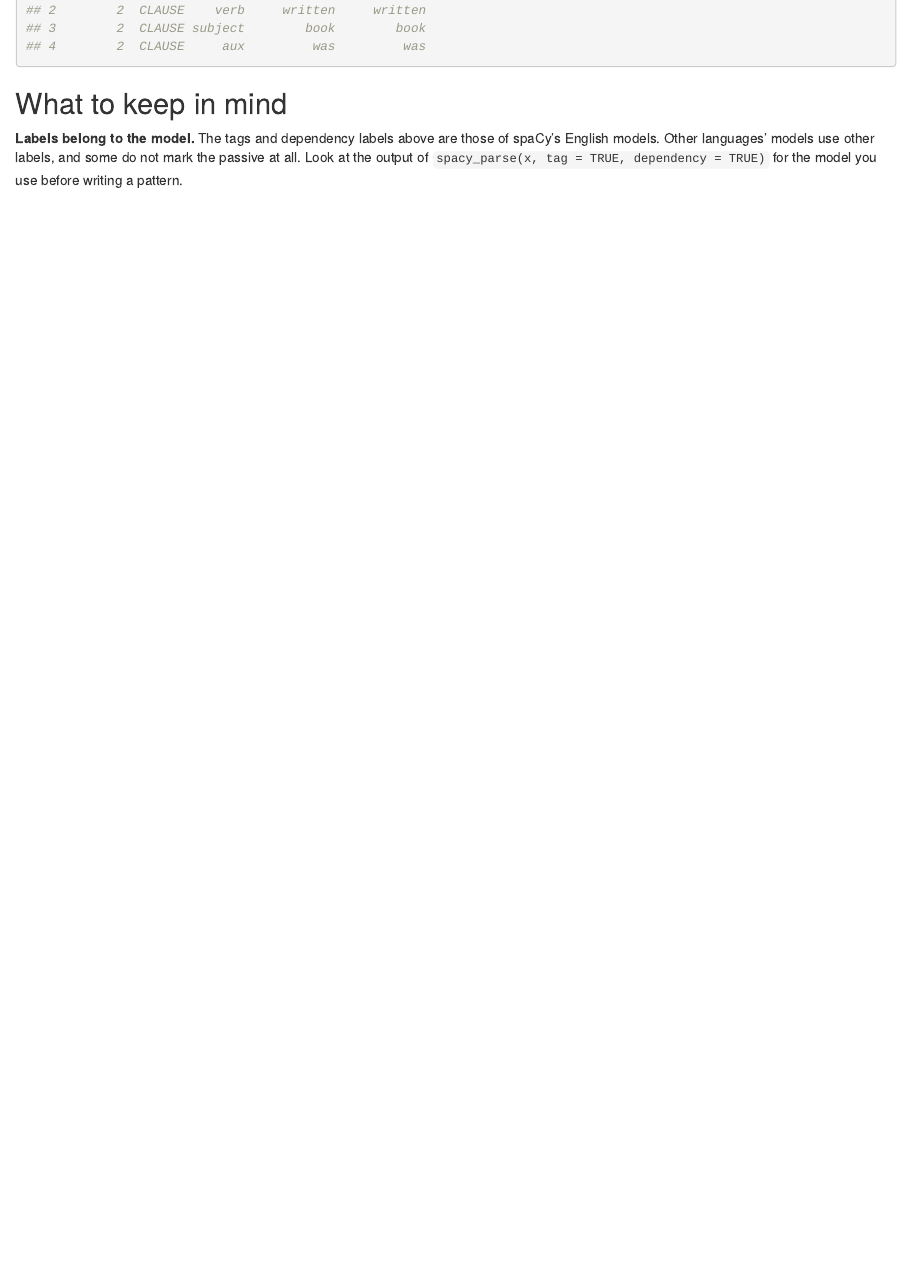
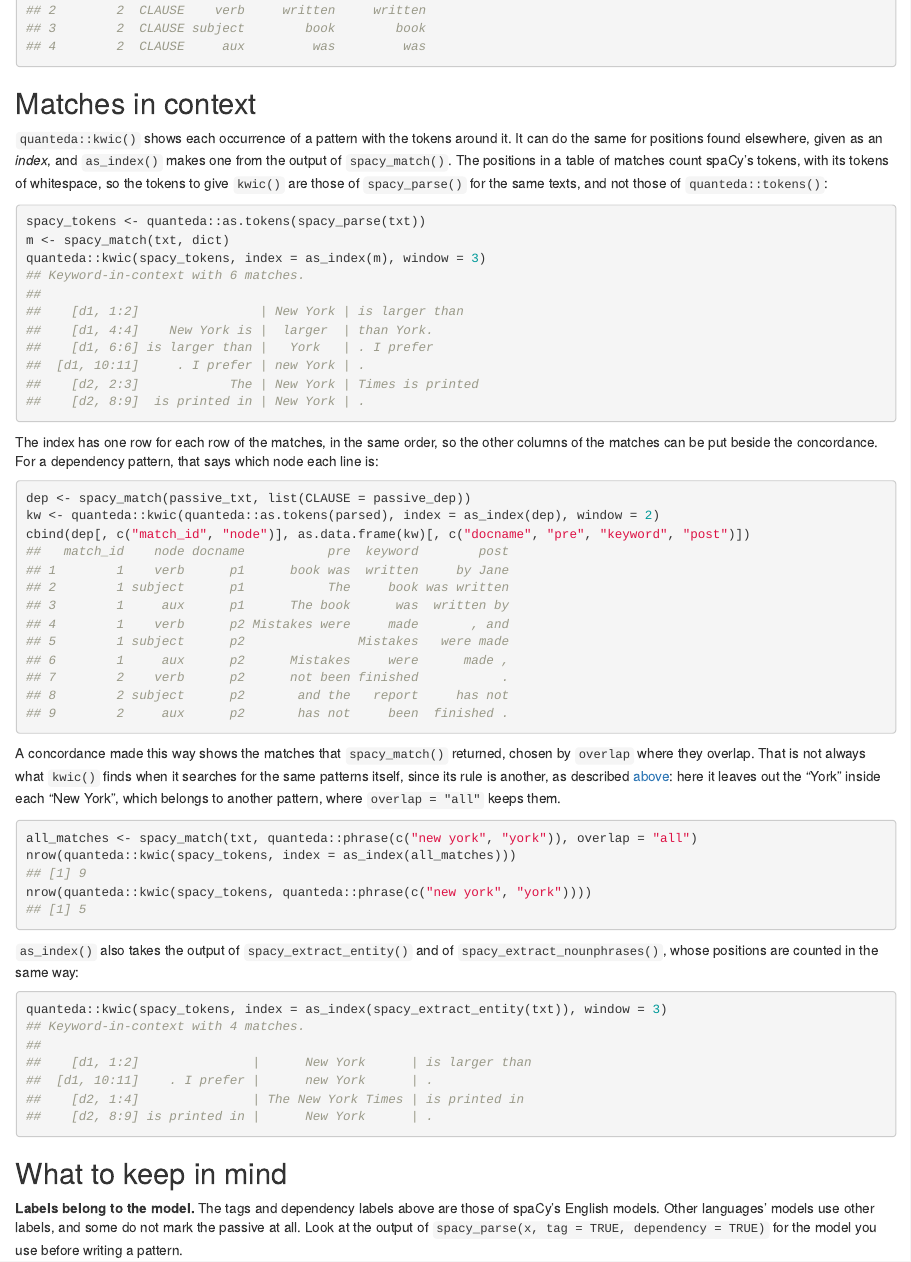
Before and after one commit to quanteda/spacyr, an R Markdown document (vignettes/articles/matching.Rmd): the page in a window 1100 px wide, from 8450 px down. Rendered offline with R 4.5, knitr and Pandoc, with nearby package versions.

Commit message:
Add as_index() to show matches in context with quanteda's kwic()
as_index() turns the output of spacy_match(), spacy_extract_entity() or
spacy_extract_nounphrases() into an index of quanteda, with one row for
each row of its input, in the same order. NULL gives an index with no
rows.

````diff
--- a/vignettes/articles/matching.Rmd
+++ b/vignettes/articles/matching.Rmd
@@ -455,6 +455,68 @@ cbind(both[, c("match_id", "label", "node", "text")],
 ## 4        2  CLAUSE     aux         was         was
 ```
 
+## Matches in context
+
+`quanteda::kwic()` shows each occurrence of a pattern with the tokens around it. It can do the same for positions found elsewhere, given as an *index*, and `as_index()` makes one from the output of `spacy_match()`. The positions in a table of matches count spaCy's tokens, with its tokens of whitespace, so the tokens to give `kwic()` are those of `spacy_parse()` for the same texts, and not those of `quanteda::tokens()`:
+
+
+``` r
+spacy_tokens <- quanteda::as.tokens(spacy_parse(txt))
+m <- spacy_match(txt, dict)
+quanteda::kwic(spacy_tokens, index = as_index(m), window = 3)
+## Keyword-in-context with 6 matches.
+##
+##    [d1, 1:2]                | New York | is larger than
+##    [d1, 4:4]    New York is |  larger  | than York.
+##    [d1, 6:6] is larger than |   York   | . I prefer
+##  [d1, 10:11]     . I prefer | new York | .
+##    [d2, 2:3]            The | New York | Times is printed
+##    [d2, 8:9]  is printed in | New York | .
+```
+
+The index has one row for each row of the matches, in the same order, so the other columns of the matches can be put beside the concordance. For a dependency pattern, that says which node each line is:
+
+
+``` r
+dep <- spacy_match(passive_txt, list(CLAUSE = passive_dep))
+kw <- quanteda::kwic(quanteda::as.tokens(parsed), index = as_index(dep), window = 2)
+cbind(dep[, c("match_id", "node")], as.data.frame(kw)[, c("docname", "pre", "keyword", "post")])
+##   match_id    node docname           pre  keyword        post
+## 1        1    verb      p1      book was  written     by Jane
+## 2        1 subject      p1           The     book was written
+## 3        1     aux      p1      The book      was  written by
+## 4        1    verb      p2 Mistakes were     made       , and
+## 5        1 subject      p2               Mistakes   were made
+## 6        1     aux      p2      Mistakes     were      made ,
+## 7        2    verb      p2      not been finished           .
+## 8        2 subject      p2       and the   report     has not
+## 9        2     aux      p2       has not     been  finished .
+```
+
+A concordance made this way shows the matches that `spacy_match()` returned, chosen by `overlap` where they overlap. That is not always what `kwic()` finds when it searches for the same patterns itself, since its rule is another, as described [above](#dictionaries): here it leaves out the "York" inside each "New York", which belongs to another pattern, where `overlap = "all"` keeps them.
+
+
+``` r
+all_matches <- spacy_match(txt, quanteda::phrase(c("new york", "york")), overlap = "all")
+nrow(quanteda::kwic(spacy_tokens, index = as_index(all_matches)))
+## [1] 9
+nrow(quanteda::kwic(spacy_tokens, quanteda::phrase(c("new york", "york"))))
+## [1] 5
+```
+
+`as_index()` also takes the output of `spacy_extract_entity()` and of `spacy_extract_nounphrases()`, whose positions are counted in the same way:
+
+
+``` r
+quanteda::kwic(spacy_tokens, index = as_index(spacy_extract_entity(txt)), window = 3)
+## Keyword-in-context with 4 matches.
+##
+##    [d1, 1:2]               |      New York      | is larger than
+##  [d1, 10:11]    . I prefer |      new York      | .
+##    [d2, 1:4]               | The New York Times | is printed in
+##    [d2, 8:9] is printed in |      New York      | .
+```
+
 ## What to keep in mind
 
 **Labels belong to the model.** The tags and dependency labels above are those of spaCy's English models. Other languages' models use other labels, and some do not mark the passive at all. Look at the output of `spacy_parse(x, tag = TRUE, dependency = TRUE)` for the model you use before writing a pattern.
````
Also changed, not shown: NEWS.md (+1 -0 lines), R/as_index.R (added, +112 -0 lines), R/spacy_match.R (+5 -2 lines), 5 other files.
